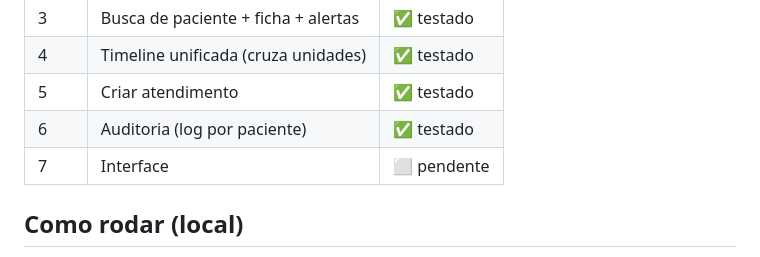
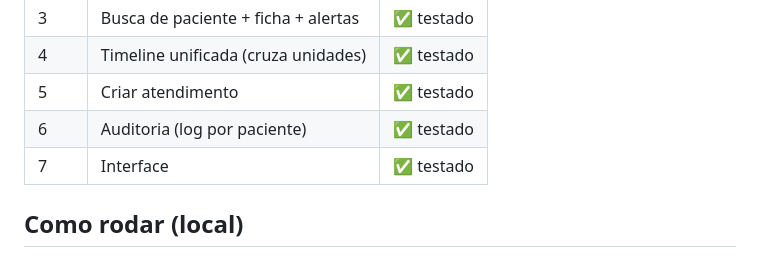
Before and after one commit to pedrohs-cdc/PNU, a Markdown page: README.md, the part around the change. Drawn GitHub-style.

Commit message:
Update interface status to tested in README

```diff
--- a/README.md
+++ b/README.md
@@ -53,7 +53,7 @@ pmm/
 | 4 | Timeline unificada (cruza unidades) | ✅ testado |
 | 5 | Criar atendimento | ✅ testado |
 | 6 | Auditoria (log por paciente) | ✅ testado |
-| 7 | Interface | ⬜ pendente |
+| 7 | Interface | ✅ testado |
 
 ## Como rodar (local)
 
```
